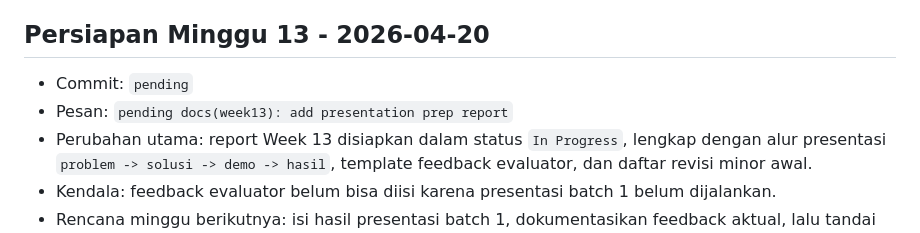
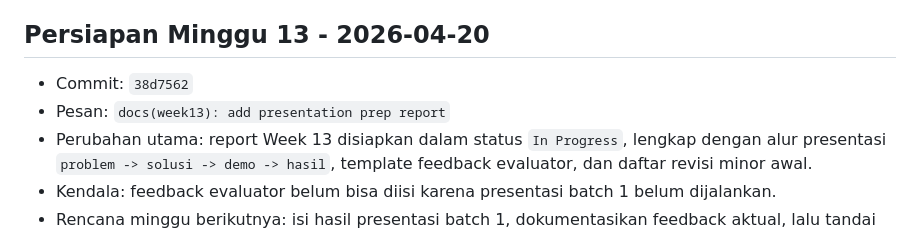
Before and after one commit to bri-anadi/autask, a Markdown page: tasks/LOG.md, the part around the change. Rendered like a GitHub page.

Commit message:
docs(tasks): sync week 13 log hash

```diff
--- a/tasks/LOG.md
+++ b/tasks/LOG.md
@@ -188,8 +188,8 @@ Urutan di bawah ini mengikuti output `git log --oneline` (terbaru -> terlama):
 
 ## Persiapan Minggu 13 - 2026-04-20
 
-- Commit: `pending`
-- Pesan: `pending docs(week13): add presentation prep report`
+- Commit: `38d7562`
+- Pesan: `docs(week13): add presentation prep report`
 - Perubahan utama: report Week 13 disiapkan dalam status `In Progress`, lengkap dengan alur presentasi `problem -> solusi -> demo -> hasil`, template feedback evaluator, dan daftar revisi minor awal.
 - Kendala: feedback evaluator belum bisa diisi karena presentasi batch 1 belum dijalankan.
 - Rencana minggu berikutnya: isi hasil presentasi batch 1, dokumentasikan feedback aktual, lalu tandai checklist Week 13 selesai.
```
